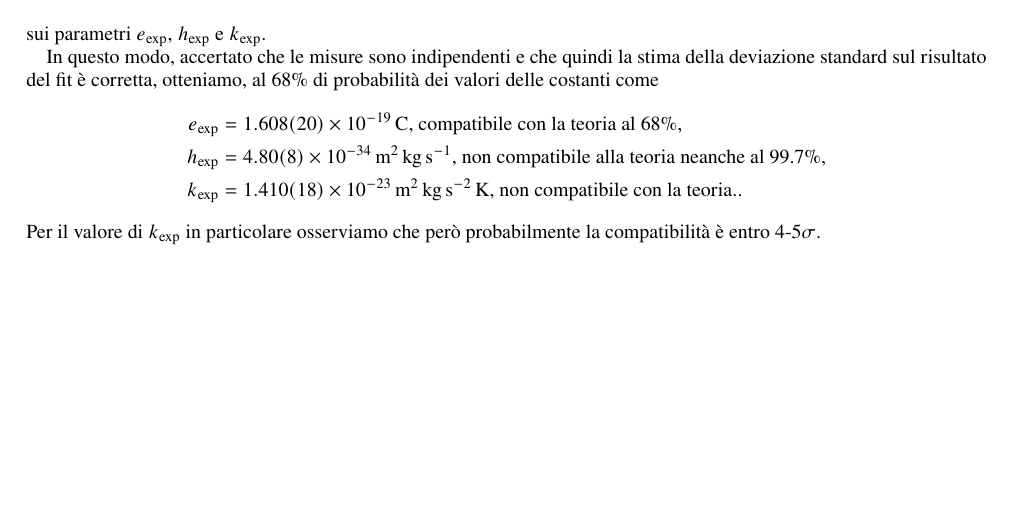
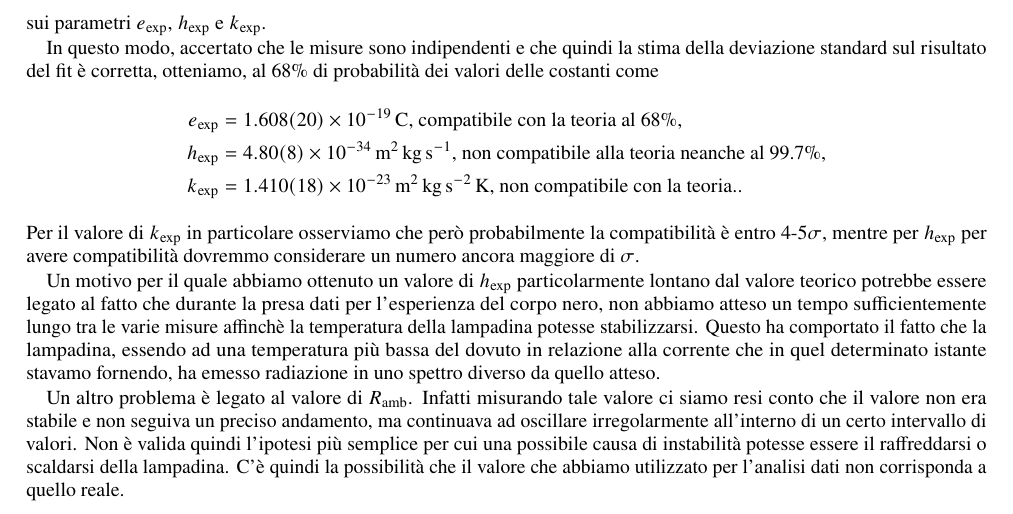
Before and after one commit to mattiasotgia/e8_const, a LaTeX paper (report/report.tex): part of page 4 of 4 before the commit and part of page 4 of 5 after it, cut so that both start at the same text, the shorter picture padded with empty space. Compiled offline with pdfLaTeX.

Commit message:
Conclusioni report

```diff
--- a/report/report.tex
+++ b/report/report.tex
@@ -96,7 +96,11 @@ In questo modo, accertato che le misure sono indipendenti e che quindi la stima
         h_\text{exp} &= \SI{4.80 +- 0.08 e-34}{\metre\squared\kilo\gram\per\second}\text{, non compatibile alla teoria neanche al 99.7\%},\\
         k_\text{exp} &= \SI{1.410 +- 0.018 e-23}{\metre\squared\kilo\gram\per\second\squared\kelvin}\text{, non compatibile con la teoria.}.
     \end{aligned}
-\] Per il valore di $k_\text{exp}$ in particolare osserviamo che però probabilmente la compatibilità è entro $4$-$5\sigma$.
+\] Per il valore di $k_\text{exp}$ in particolare osserviamo che però probabilmente la compatibilità è entro $4$-$5\sigma$, mentre per $h_\text{exp}$ per avere compatibilità dovremmo considerare un numero ancora maggiore di $\sigma$.
+
+Un motivo per il quale abbiamo ottenuto un valore di $h_\text{exp}$ particolarmente lontano dal valore teorico potrebbe essere legato al fatto che durante la presa dati per l'esperienza del corpo nero, non abbiamo atteso un tempo sufficientemente lungo tra le varie misure affinchè la temperatura della lampadina potesse stabilizzarsi. Questo ha comportato il fatto che la lampadina, essendo ad una temperatura più bassa del dovuto in relazione alla corrente che in quel determinato istante stavamo fornendo, ha emesso radiazione in uno spettro diverso da quello atteso.
+
+Un altro problema è legato al valore di $R_\text{amb}$. Infatti misurando tale valore ci siamo resi conto che il valore non era stabile e non seguiva un preciso andamento, ma continuava ad oscillare irregolarmente all'interno di un certo intervallo di valori. Non è valida quindi l'ipotesi più semplice per cui una possibile causa di instabilità potesse essere il raffreddarsi o scaldarsi della lampadina. C'è quindi la possibilità che il valore che abbiamo utilizzato per l'analisi dati non corrisponda a quello reale.
 
 \begin{figure}
 \centering
```
